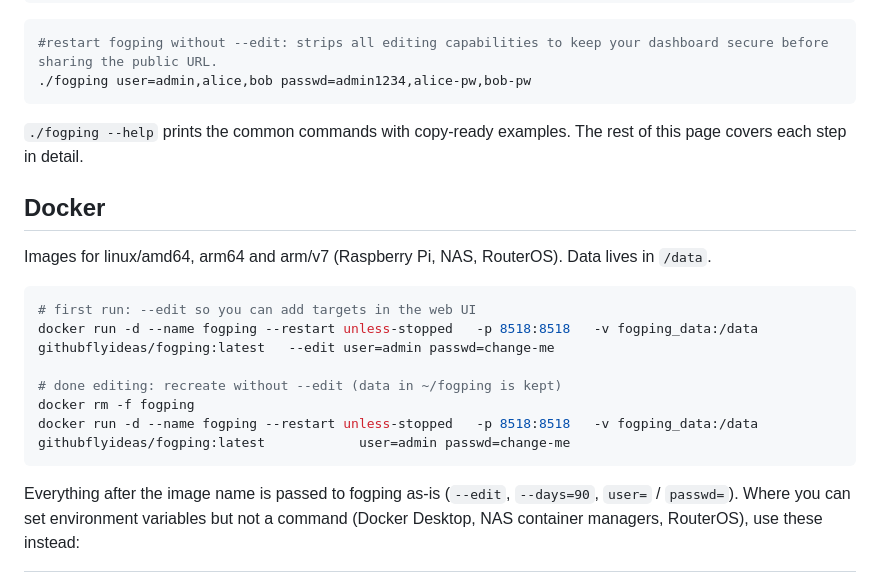
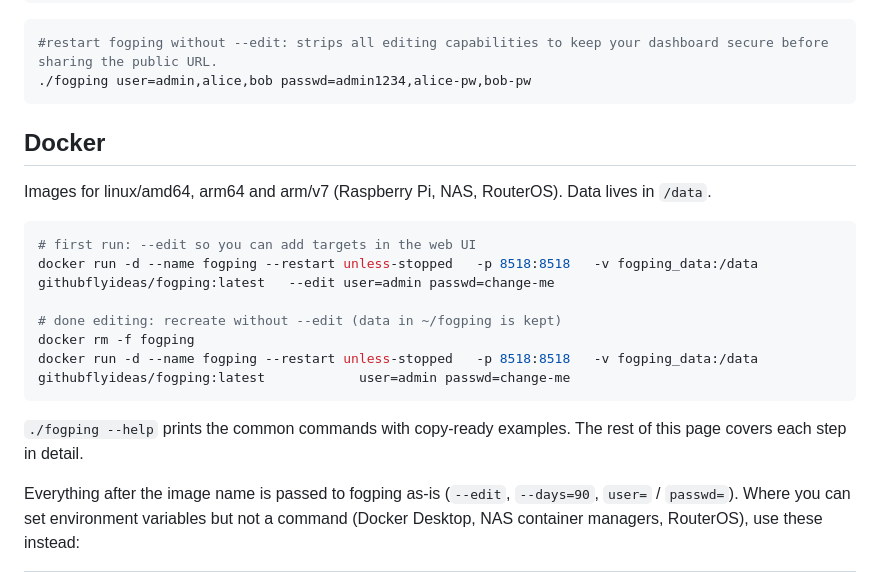
Before and after one commit to githubflyideas/fogping, a Markdown page: README.md, the part around the change. GitHub-like rendering.

````diff
--- a/README.md
+++ b/README.md
@@ -28,8 +28,6 @@ Open `http://localhost:8518`, log in(user=admin passwd=admin1234 )
 ./fogping user=admin,alice,bob passwd=admin1234,alice-pw,bob-pw
 ```
 
-`./fogping --help` prints the common commands with copy-ready examples. The rest of
-this page covers each step in detail.
 
 ## Docker
 
@@ -43,6 +41,8 @@ docker run -d --name fogping --restart unless-stopped   -p 8518:8518   -v fogpin
 docker rm -f fogping
 docker run -d --name fogping --restart unless-stopped   -p 8518:8518   -v fogping_data:/data   githubflyideas/fogping:latest            user=admin passwd=change-me
 ```
+`./fogping --help` prints the common commands with copy-ready examples. The rest of
+this page covers each step in detail.
 
 Everything after the image name is passed to fogping as-is (`--edit`, `--days=90`,
 `user=` / `passwd=`). Where you can set environment variables but not a command
````
